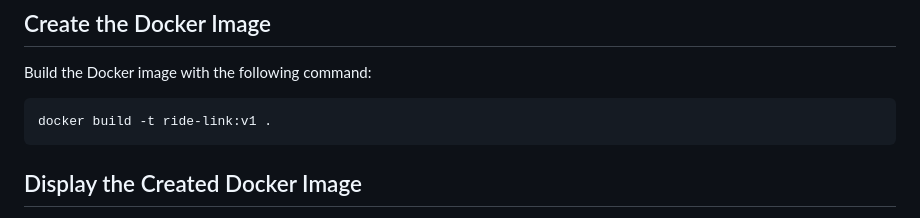
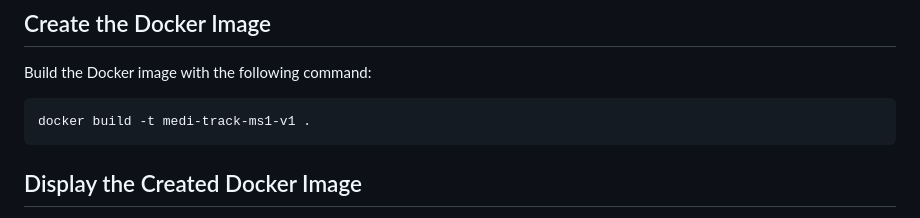
Before and after one commit to saaddaali/patientmanagement, a Markdown page: README.md, the part around the change. Drawn GitHub-style.

````diff
--- a/README.md
+++ b/README.md
@@ -47,7 +47,7 @@ To clean and package the project, run the following command:
 Build the Docker image with the following command:
 
 ```bash
-docker build -t ride-link:v1 .
+docker build -t medi-track-ms1-v1 .
 ```
 
 ## Display the Created Docker Image
````
